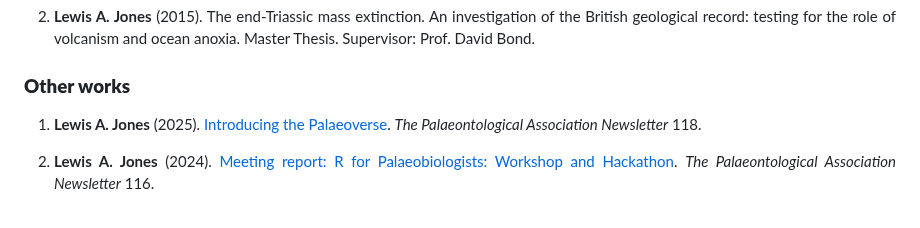
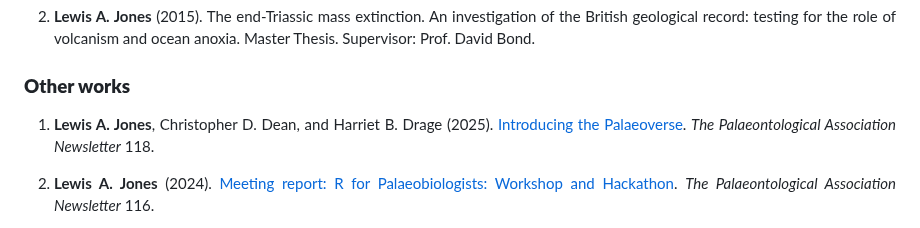
Before and after one commit to LewisAJones/cv-markdown, a Markdown page: README.md, the part around the change. Drawn GitHub-style.

```diff
--- a/README.md
+++ b/README.md
@@ -98,7 +98,7 @@ Visiting researcher in the Conservation Palaeobiology and Historical Ecology Lab
 
 ### **Other works**
 
-1.  **Lewis A. Jones** (2025). [Introducing the Palaeoverse](https://www.palass.org/publications/newsletter/archive/118/newsletter-no-118). *The Palaeontological Association Newsletter* 118.
+1.  **Lewis A. Jones**, Christopher D. Dean, and Harriet B. Drage (2025). [Introducing the Palaeoverse](https://www.palass.org/publications/newsletter/archive/118/newsletter-no-118). *The Palaeontological Association Newsletter* 118.
 
 2.  **Lewis A. Jones** (2024). [Meeting report: R for Palaeobiologists: Workshop and Hackathon](https://www.palass.org/publications/newsletter/archive/116/newsletter-no-116). *The Palaeontological Association Newsletter* 116.
 
```
